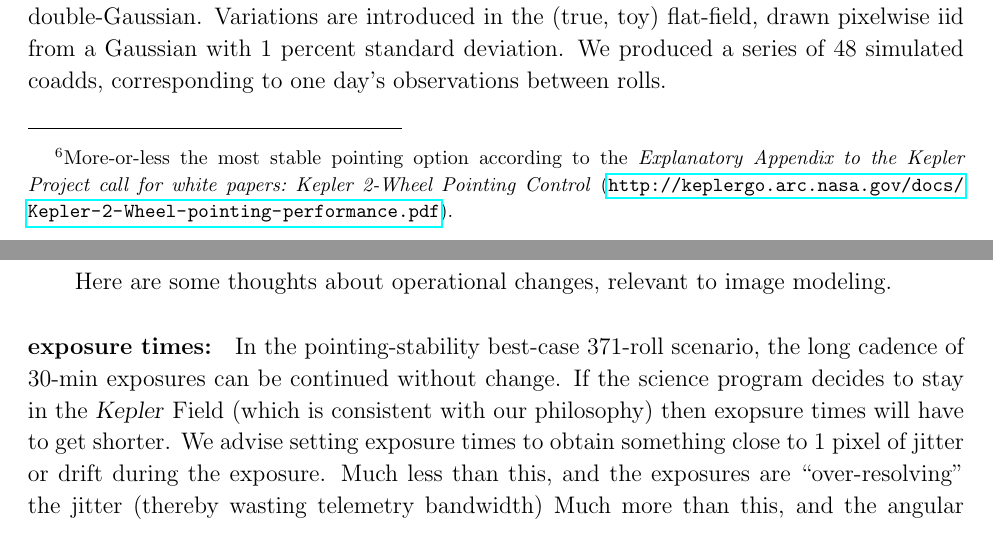
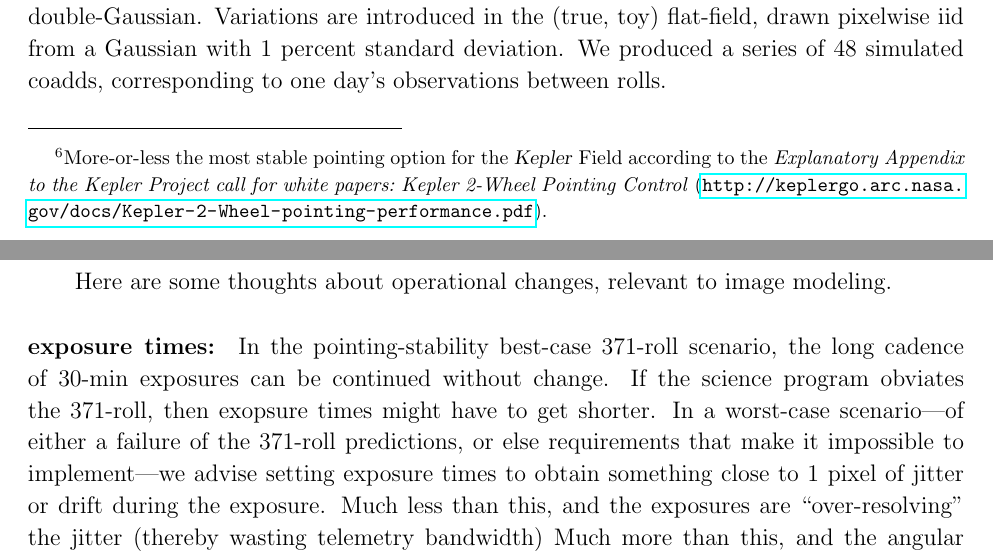
Before and after one commit to davidwhogg/SaveKepler, a LaTeX paper (whitepaper/sk.tex): two parts of pages 8 and 11 of 17, joined at a grey line, cut so that both start at the same text. Compiled offline with pdfLaTeX.

Commit message:
non-wrong about 371 proposal

```diff
--- a/whitepaper/sk.tex
+++ b/whitepaper/sk.tex
@@ -633,10 +633,12 @@ modeling.
 \paragraph{exposure times:}
 In the pointing-stability best-case 371-roll scenario,
   the long cadence of 30-min exposures can be continued without change.
-If the science program decides to stay in the \Kepler\ Field
-  (which is consistent with our philosophy)
-  then exopsure times will have to get shorter.
-We advise setting exposure times to obtain something close to 1 pixel
+If the science program obviates the 371-roll,
+  then exopsure times might have to get shorter.
+In a worst-case scenario%
+  ---of either a failure of the 371-roll predictions,
+  or else requirements that make it impossible to implement---%
+  we advise setting exposure times to obtain something close to 1 pixel
   of jitter or drift during the exposure.
 Much less than this, and the exposures are ``over-resolving'' the jitter
   (thereby wasting telemetry bandwidth)
```
Also changed, not shown: whitepaper/sk.tex (4 more changed lines).
